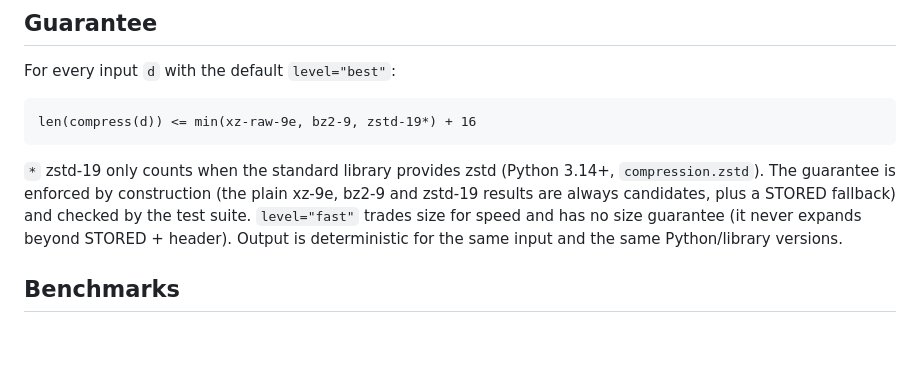
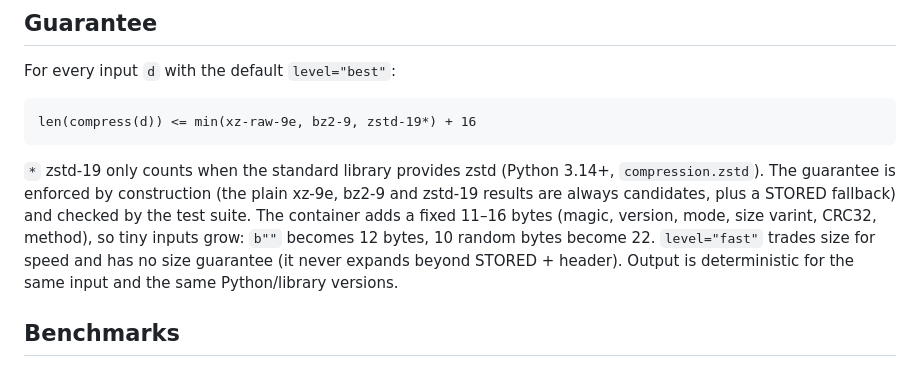
Before and after one commit to BEKO2210/HyperPress, a Markdown page: README.md, the part around the change. Drawn GitHub-style; blank space fills up the shorter version.

Commit message:
docs: state fixed container overhead; roadmap: zstd -22 reference, optional threads

````diff
--- a/README.md
+++ b/README.md
@@ -45,7 +45,7 @@ For every input `d` with the default `level="best"`:
 len(compress(d)) <= min(xz-raw-9e, bz2-9, zstd-19*) + 16
 ```
 
-`*` zstd-19 only counts when the standard library provides zstd (Python 3.14+, `compression.zstd`). The guarantee is enforced by construction (the plain xz-9e, bz2-9 and zstd-19 results are always candidates, plus a STORED fallback) and checked by the test suite. `level="fast"` trades size for speed and has no size guarantee (it never expands beyond STORED + header). Output is deterministic for the same input and the same Python/library versions.
+`*` zstd-19 only counts when the standard library provides zstd (Python 3.14+, `compression.zstd`). The guarantee is enforced by construction (the plain xz-9e, bz2-9 and zstd-19 results are always candidates, plus a STORED fallback) and checked by the test suite. The container adds a fixed 11–16 bytes (magic, version, mode, size varint, CRC32, method), so tiny inputs grow: `b""` becomes 12 bytes, 10 random bytes become 22. `level="fast"` trades size for speed and has no size guarantee (it never expands beyond STORED + header). Output is deterministic for the same input and the same Python/library versions.
 
 ## Benchmarks
 
````
Also changed, not shown: docs/ROADMAP.md (+2 -0 lines).
